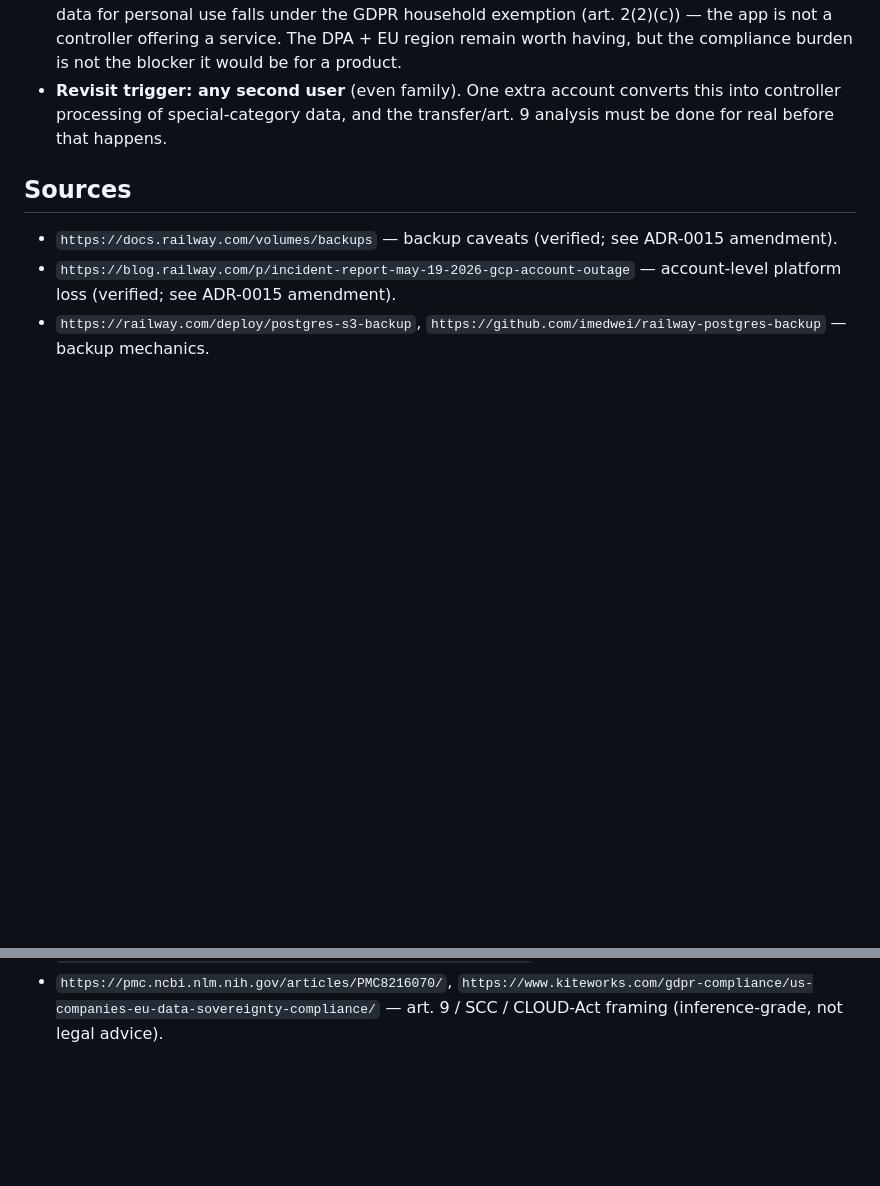
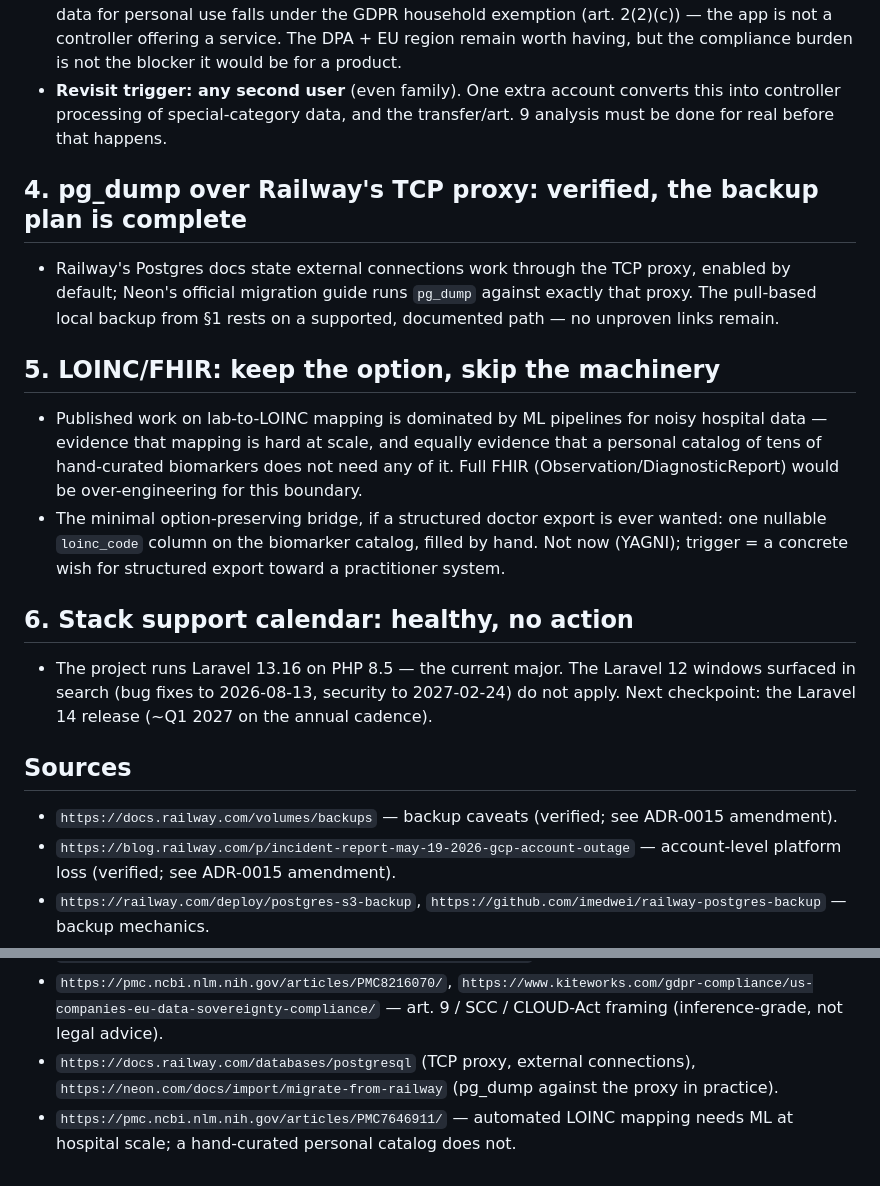
Before and after one commit to ChristopheAI/blood-values-dashboard, a Markdown page: docs/research/2026-07-07-railway-real-data-premortem-inputs.md, 2 parts joined by grey strips. GitHub-like rendering; blank space fills up the shorter version.

Commit message:
docs: complete the pre-mortem research note — pg_dump path verified, LOINC and stack posture recorded
Co-Authored-By: Claude Fable 5 <noreply@anthropic.com>

```diff
--- a/docs/research/2026-07-07-railway-real-data-premortem-inputs.md
+++ b/docs/research/2026-07-07-railway-real-data-premortem-inputs.md
@@ -49,6 +49,32 @@ Date: 2026-07-07. Method: Firecrawl search (discovery) + Exa/Firecrawl fetch
   converts this into controller processing of special-category data, and the
   transfer/art. 9 analysis must be done for real before that happens.
 
+## 4. pg_dump over Railway's TCP proxy: verified, the backup plan is complete
+
+- Railway's Postgres docs state external connections work through the TCP
+  proxy, enabled by default; Neon's official migration guide runs `pg_dump`
+  against exactly that proxy. The pull-based local backup from §1 rests on a
+  supported, documented path — no unproven links remain.
+
+## 5. LOINC/FHIR: keep the option, skip the machinery
+
+- Published work on lab-to-LOINC mapping is dominated by ML pipelines for
+  noisy hospital data — evidence that mapping is hard at scale, and equally
+  evidence that a personal catalog of tens of hand-curated biomarkers does
+  not need any of it. Full FHIR (Observation/DiagnosticReport) would be
+  over-engineering for this boundary.
+- The minimal option-preserving bridge, if a structured doctor export is
+  ever wanted: one nullable `loinc_code` column on the biomarker catalog,
+  filled by hand. Not now (YAGNI); trigger = a concrete wish for structured
+  export toward a practitioner system.
+
+## 6. Stack support calendar: healthy, no action
+
+- The project runs Laravel 13.16 on PHP 8.5 — the current major. The
+  Laravel 12 windows surfaced in search (bug fixes to 2026-08-13, security
+  to 2027-02-24) do not apply. Next checkpoint: the Laravel 14 release
+  (~Q1 2027 on the annual cadence).
+
 ## Sources
 
 - `https://docs.railway.com/volumes/backups` — backup caveats (verified; see
@@ -63,3 +89,9 @@ Date: 2026-07-07. Method: Firecrawl search (discovery) + Exa/Firecrawl fetch
 - `https://pmc.ncbi.nlm.nih.gov/articles/PMC8216070/`,
   `https://www.kiteworks.com/gdpr-compliance/us-companies-eu-data-sovereignty-compliance/`
   — art. 9 / SCC / CLOUD-Act framing (inference-grade, not legal advice).
+- `https://docs.railway.com/databases/postgresql` (TCP proxy, external
+  connections), `https://neon.com/docs/import/migrate-from-railway`
+  (pg_dump against the proxy in practice).
+- `https://pmc.ncbi.nlm.nih.gov/articles/PMC7646911/` — automated LOINC
+  mapping needs ML at hospital scale; a hand-curated personal catalog does
+  not.
```
